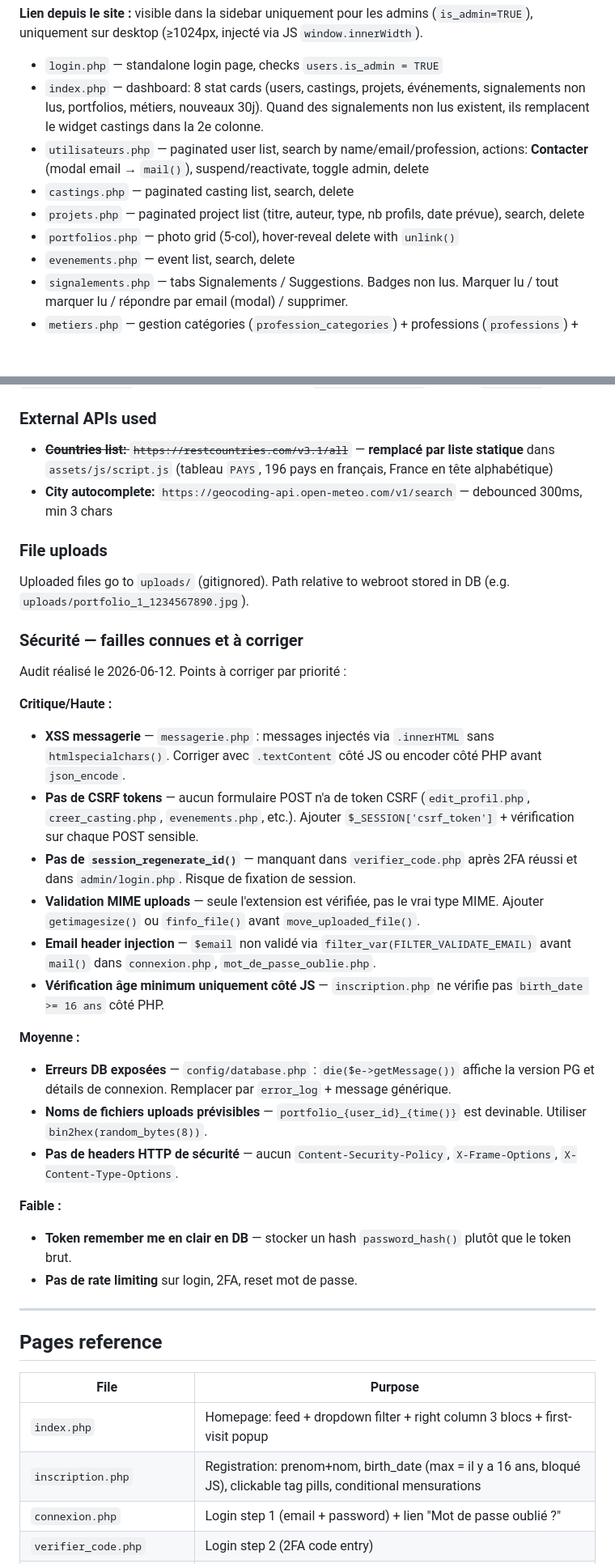
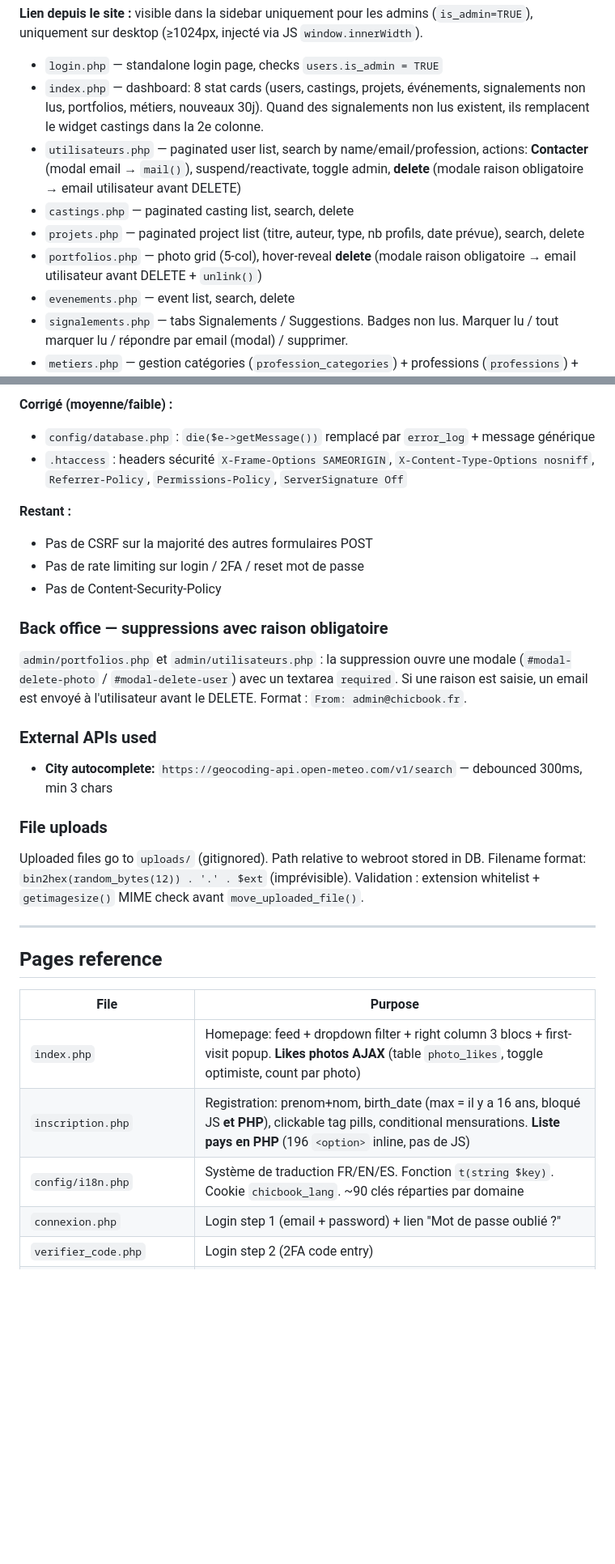
Before and after one commit to ryukimir/ChicBook, a Markdown page: CLAUDE.md, 2 parts joined by grey strips. Shown at 81% size. Rendered like a GitHub page; blank space fills up the shorter version.

Commit message:
docs: mise à jour CLAUDE.md (i18n, likes photos, sécurité, pays inscription, admin suppressions)
Co-Authored-By: Claude Sonnet 4.6 <noreply@anthropic.com>

```diff
--- a/CLAUDE.md
+++ b/CLAUDE.md
@@ -493,10 +493,10 @@ Accessible at `/admin/`. Protected by `auth_guard.php` which checks `$_SESSION['
 
 - `login.php` — standalone login page, checks `users.is_admin = TRUE`
 - `index.php` — dashboard: 8 stat cards (users, castings, projets, événements, signalements non lus, portfolios, métiers, nouveaux 30j). Quand des signalements non lus existent, ils remplacent le widget castings dans la 2e colonne.
-- `utilisateurs.php` — paginated user list, search by name/email/profession, actions: **Contacter** (modal email → `mail()`), suspend/reactivate, toggle admin, delete
+- `utilisateurs.php` — paginated user list, search by name/email/profession, actions: **Contacter** (modal email → `mail()`), suspend/reactivate, toggle admin, **delete** (modale raison obligatoire → email utilisateur avant DELETE)
 - `castings.php` — paginated casting list, search, delete
 - `projets.php` — paginated project list (titre, auteur, type, nb profils, date prévue), search, delete
-- `portfolios.php` — photo grid (5-col), hover-reveal delete with `unlink()`
+- `portfolios.php` — photo grid (5-col), hover-reveal **delete** (modale raison obligatoire → email utilisateur avant DELETE + `unlink()`)
 - `evenements.php` — event list, search, delete
 - `signalements.php` — tabs Signalements / Suggestions. Badges non lus. Marquer lu / tout marquer lu / répondre par email (modal) / supprimer.
 - `metiers.php` — gestion catégories (`profession_categories`) + professions (`professions`) + **tags expertise** (`expertise_tags_list`). Catégories et tags dans la colonne gauche (flex-col gap-6), métiers dans la colonne droite. Modals ajouter/modifier pour chaque entité. Toggle "a des mensurations" par profession. Tags classés alphabétiquement.
@@ -515,32 +551,23 @@ Dans `edit_profil.php` onglet Sécurité — bouton "Supprimer mon compte" ouvre
+**Corrigé (moyenne/faible) :**
+- `config/database.php` : `die($e->getMessage())` remplacé par `error_log` + message générique
+- `.htaccess` : headers sécurité `X-Frame-Options SAMEORIGIN`, `X-Content-Type-Options nosniff`, `Referrer-Policy`, `Permissions-Policy`, `ServerSignature Off`
+
+**Restant :**
+- Pas de CSRF sur la majorité des autres formulaires POST
+- Pas de rate limiting sur login / 2FA / reset mot de passe
+- Pas de Content-Security-Policy
+
+### Back office — suppressions avec raison obligatoire
+
+`admin/portfolios.php` et `admin/utilisateurs.php` : la suppression ouvre une modale (`#modal-delete-photo` / `#modal-delete-user`) avec un textarea `required`. Si une raison est saisie, un email est envoyé à l'utilisateur avant le DELETE. Format : `From: admin@chicbook.fr`.
+
 ### External APIs used
 
-- ~~**Countries list:** `https://restcountries.com/v3.1/all`~~ — **remplacé par liste statique** dans `assets/js/script.js` (tableau `PAYS`, 196 pays en français, France en tête alphabétique)
 - **City autocomplete:** `https://geocoding-api.open-meteo.com/v1/search` — debounced 300ms, min 3 chars
 
 ### File uploads
 
-Uploaded files go to `uploads/` (gitignored). Path relative to webroot stored in DB (e.g. `uploads/portfolio_1_1234567890.jpg`).
-
-### Sécurité — failles connues et à corriger
-
-Audit réalisé le 2026-06-12. Points à corriger par priorité :
-
-**Critique/Haute :**
-- **XSS messagerie** — `messagerie.php` : messages injectés via `.innerHTML` sans `htmlspecialchars()`. Corriger avec `.textContent` côté JS ou encoder côté PHP avant `json_encode`.
-- **Pas de CSRF tokens** — aucun formulaire POST n'a de token CSRF (`edit_profil.php`, `creer_casting.php`, `evenements.php`, etc.). Ajouter `$_SESSION['csrf_token']` + vérification sur chaque POST sensible.
-- **Pas de `session_regenerate_id()`** — manquant dans `verifier_code.php` après 2FA réussi et dans `admin/login.php`. Risque de fixation de session.
-- **Validation MIME uploads** — seule l'extension est vérifiée, pas le vrai type MIME. Ajouter `getimagesize()` ou `finfo_file()` avant `move_uploaded_file()`.
-- **Email header injection** — `$email` non validé via `filter_var(FILTER_VALIDATE_EMAIL)` avant `mail()` dans `connexion.php`, `mot_de_passe_oublie.php`.
-- **Vérification âge minimum uniquement côté JS** — `inscription.php` ne vérifie pas `birth_date >= 16 ans` côté PHP.
-
-**Moyenne :**
-- **Erreurs DB exposées** — `config/database.php` : `die($e->getMessage())` affiche la version PG et détails de connexion. Remplacer par `error_log` + message générique.
-- **Noms de fichiers uploads prévisibles** — `portfolio_{user_id}_{time()}` est devinable. Utiliser `bin2hex(random_bytes(8))`.
-- **Pas de headers HTTP de sécurité** — aucun `Content-Security-Policy`, `X-Frame-Options`, `X-Content-Type-Options`.
-
-**Faible :**
-- **Token remember me en clair en DB** — stocker un hash `password_hash()` plutôt que le token brut.
-- **Pas de rate limiting** sur login, 2FA, reset mot de passe.
+Uploaded files go to `uploads/` (gitignored). Path relative to webroot stored in DB. Filename format: `bin2hex(random_bytes(12)) . '.' . $ext` (imprévisible). Validation : extension whitelist + `getimagesize()` MIME check avant `move_uploaded_file()`.
 
 ---
 
@@ -548,8 +575,9 @@ Audit réalisé le 2026-06-12. Points à corriger par priorité :
 
 | File | Purpose |
 |---|---|
-| `index.php` | Homepage: feed + dropdown filter + right column 3 blocs + first-visit popup |
-| `inscription.php` | Registration: prenom+nom, birth_date (max = il y a 16 ans, bloqué JS), clickable tag pills, conditional mensurations |
+| `index.php` | Homepage: feed + dropdown filter + right column 3 blocs + first-visit popup. **Likes photos AJAX** (table `photo_likes`, toggle optimiste, count par photo) |
+| `inscription.php` | Registration: prenom+nom, birth_date (max = il y a 16 ans, bloqué JS **et PHP**), clickable tag pills, conditional mensurations. **Liste pays en PHP** (196 `<option>` inline, pas de JS) |
+| `config/i18n.php` | Système de traduction FR/EN/ES. Fonction `t(string $key)`. Cookie `chicbook_lang`. ~90 clés réparties par domaine |
 | `connexion.php` | Login step 1 (email + password) + lien "Mot de passe oublié ?" |
 | `verifier_code.php` | Login step 2 (2FA code entry) |
 | `mot_de_passe_oublie.php` | Formulaire email → envoi lien reset (token 1h) |
```
Also changed, not shown: other parts of CLAUDE.md (+38 -2 lines).
